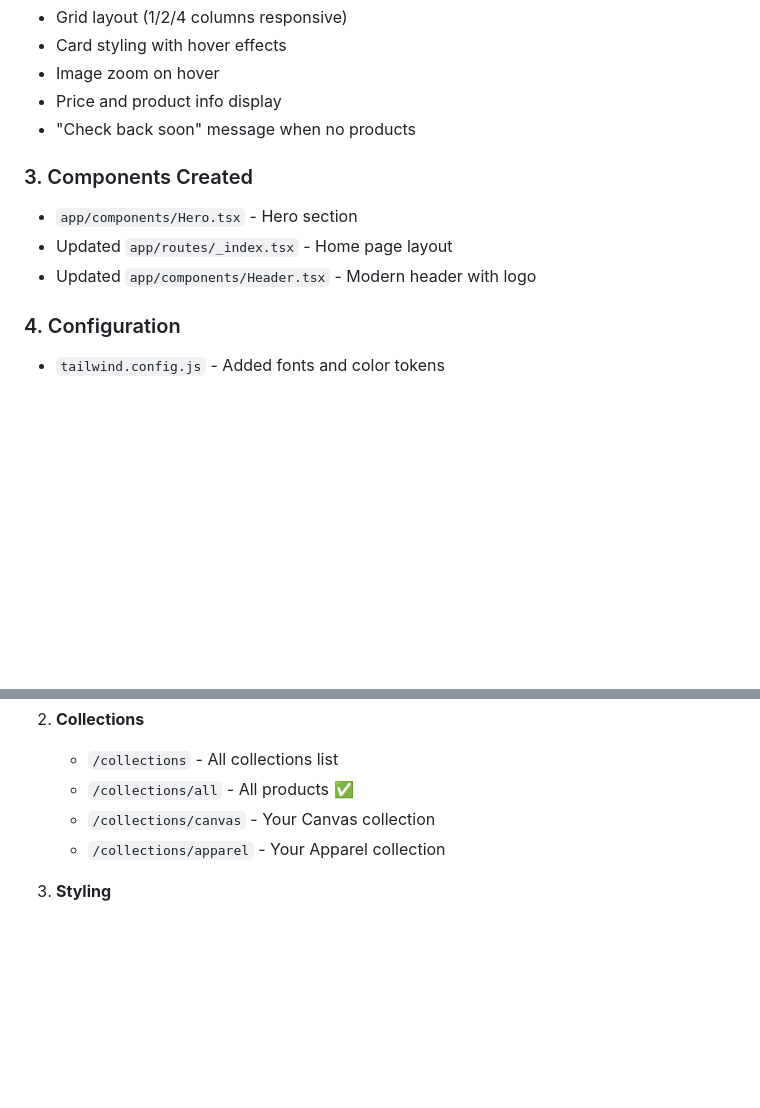
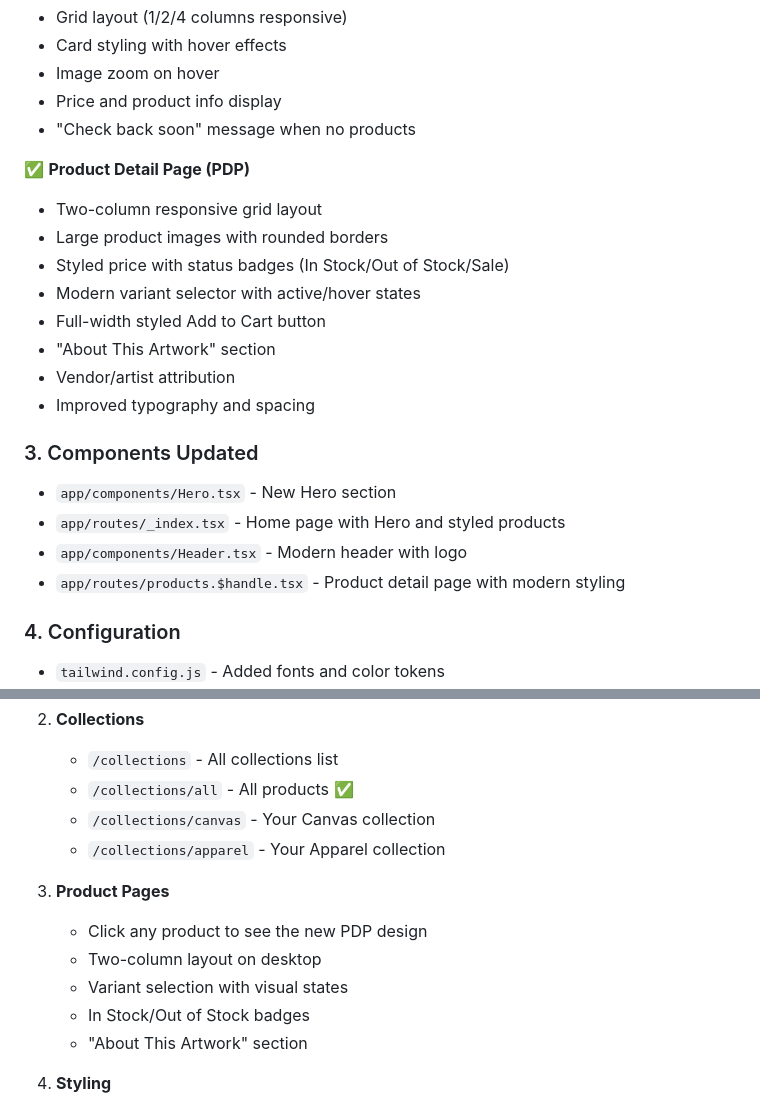
Before and after one commit to ekovshilovsky/artfulfam, a Markdown page: DEPLOYMENT_SUMMARY.md, 2 parts joined by grey strips. Drawn GitHub-style; blank space fills up the shorter version.

Commit message:
Update deployment summary with PDP changes

```diff
--- a/DEPLOYMENT_SUMMARY.md
+++ b/DEPLOYMENT_SUMMARY.md
@@ -40,10 +40,21 @@
 - Price and product info display
 - "Check back soon" message when no products
 
-### 3. Components Created
-- `app/components/Hero.tsx` - Hero section
-- Updated `app/routes/_index.tsx` - Home page layout
-- Updated `app/components/Header.tsx` - Modern header with logo
+✅ **Product Detail Page (PDP)**
+- Two-column responsive grid layout
+- Large product images with rounded borders
+- Styled price with status badges (In Stock/Out of Stock/Sale)
+- Modern variant selector with active/hover states
+- Full-width styled Add to Cart button
+- "About This Artwork" section
+- Vendor/artist attribution
+- Improved typography and spacing
+
+### 3. Components Updated
+- `app/components/Hero.tsx` - New Hero section
+- `app/routes/_index.tsx` - Home page with Hero and styled products
+- `app/components/Header.tsx` - Modern header with logo
+- `app/routes/products.$handle.tsx` - Product detail page with modern styling
 
 ### 4. Configuration
 - `tailwind.config.js` - Added fonts and color tokens
@@ -63,6 +74,13 @@
    - `/collections/all` - All products ✅
    - `/collections/canvas` - Your Canvas collection
    - `/collections/apparel` - Your Apparel collection
+
+3. **Product Pages**
+   - Click any product to see the new PDP design
+   - Two-column layout on desktop
+   - Variant selection with visual states
+   - In Stock/Out of Stock badges
+   - "About This Artwork" section
 
 3. **Styling**
    - Fonts should be Fredoka (body) and Caveat (headings)
```
